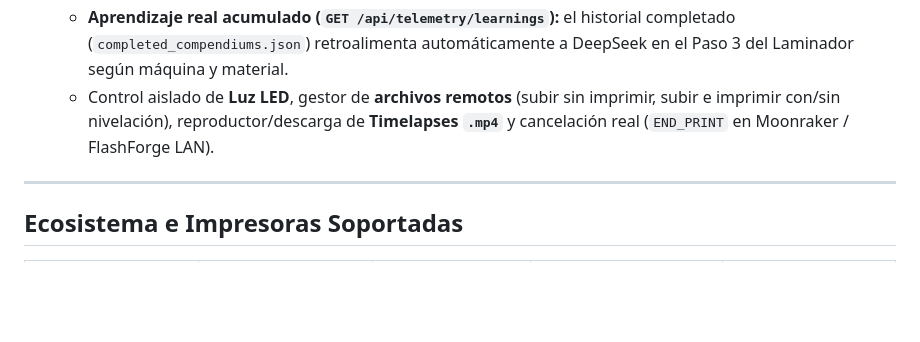
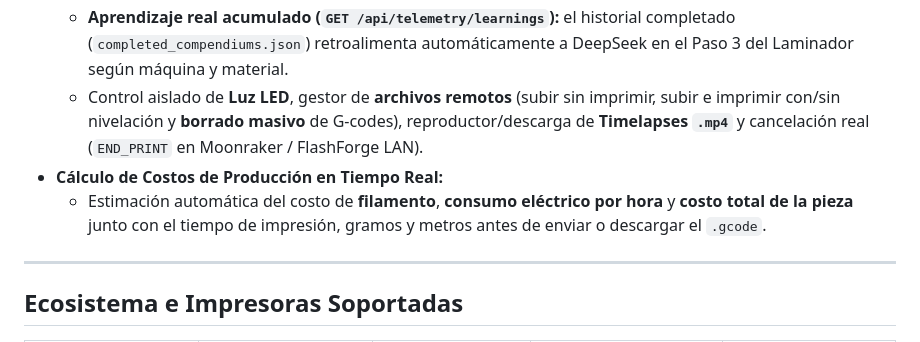
Before and after one commit to alzheimeer/nikk-slicer, a Markdown page: README.md, the part around one of its changes. Rendered like a GitHub page; blank space fills up the shorter version.

```diff
--- a/README.md
+++ b/README.md
@@ -72,7 +84,9 @@ Nikk Slicer integra en una sola aplicación nativa (`Nikk Slicer.app`) todo el f
   - <img src="docs/assets/deepseek-logo.png" alt="DeepSeek" width="16" align="absmiddle" /> **Grabador continuo (`0% → 100%`)** en segundo plano: guarda muestras cada 20 s y en hitos de progreso (`backend/temp/telemetry_sessions/`).
   - Al finalizar la impresión (o bajo demanda a mitad de corrida), genera un **Compendio Final IA** por fases (`0–5%`, `5–85%`, `85–100%`) con calificación (`EXCELENTE`, `BUENA_CON_MEJORAS`, `REQUIERE_AJUSTE`) y mejoras concretas para el siguiente laminado.
   - **Aprendizaje real acumulado (`GET /api/telemetry/learnings`):** el historial completado (`completed_compendiums.json`) retroalimenta automáticamente a DeepSeek en el Paso 3 del Laminador según máquina y material.
-  - Control aislado de **Luz LED**, gestor de **archivos remotos** (subir sin imprimir, subir e imprimir con/sin nivelación), reproductor/descarga de **Timelapses `.mp4`** y cancelación real (`END_PRINT` en Moonraker / FlashForge LAN).
+  - Control aislado de **Luz LED**, gestor de **archivos remotos** (subir sin imprimir, subir e imprimir con/sin nivelación y **borrado masivo** de G-codes), reproductor/descarga de **Timelapses `.mp4`** y cancelación real (`END_PRINT` en Moonraker / FlashForge LAN).
+- **Cálculo de Costos de Producción en Tiempo Real:**
+  - Estimación automática del costo de **filamento**, **consumo eléctrico por hora** y **costo total de la pieza** junto con el tiempo de impresión, gramos y metros antes de enviar o descargar el `.gcode`.
 
 ---
 
```
Also changed, not shown: other parts of README.md (+12 -0 lines), docs/screenshots/07-granja-monitor-red.jpg (added), docs/screenshots/08-granja-v400-usb.jpg (added), docs/screenshots/09-compendio-final-ia.jpg (added), docs/screenshots/10-material-parametros.png (added), docs/screenshots/11-perfiles-dinamicos.png (added), docs/screenshots/12-laminado-costos-envio.jpg (added).
